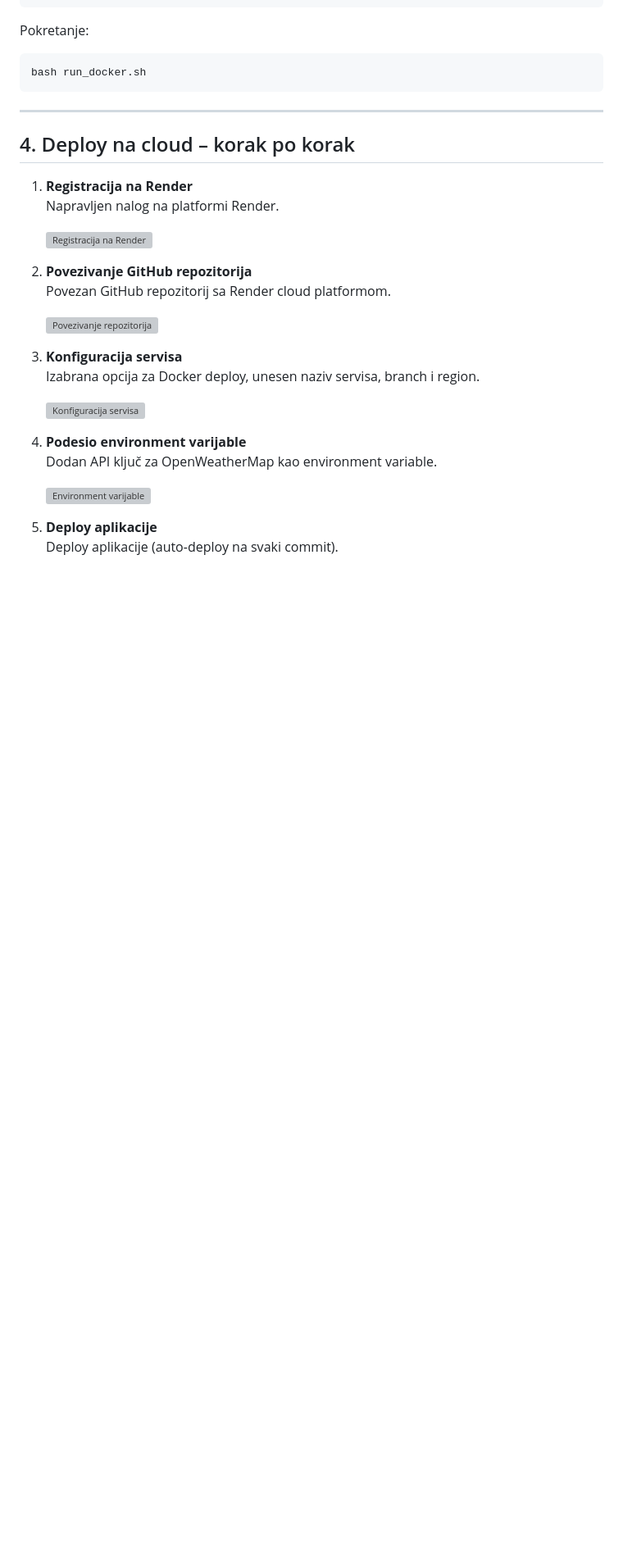
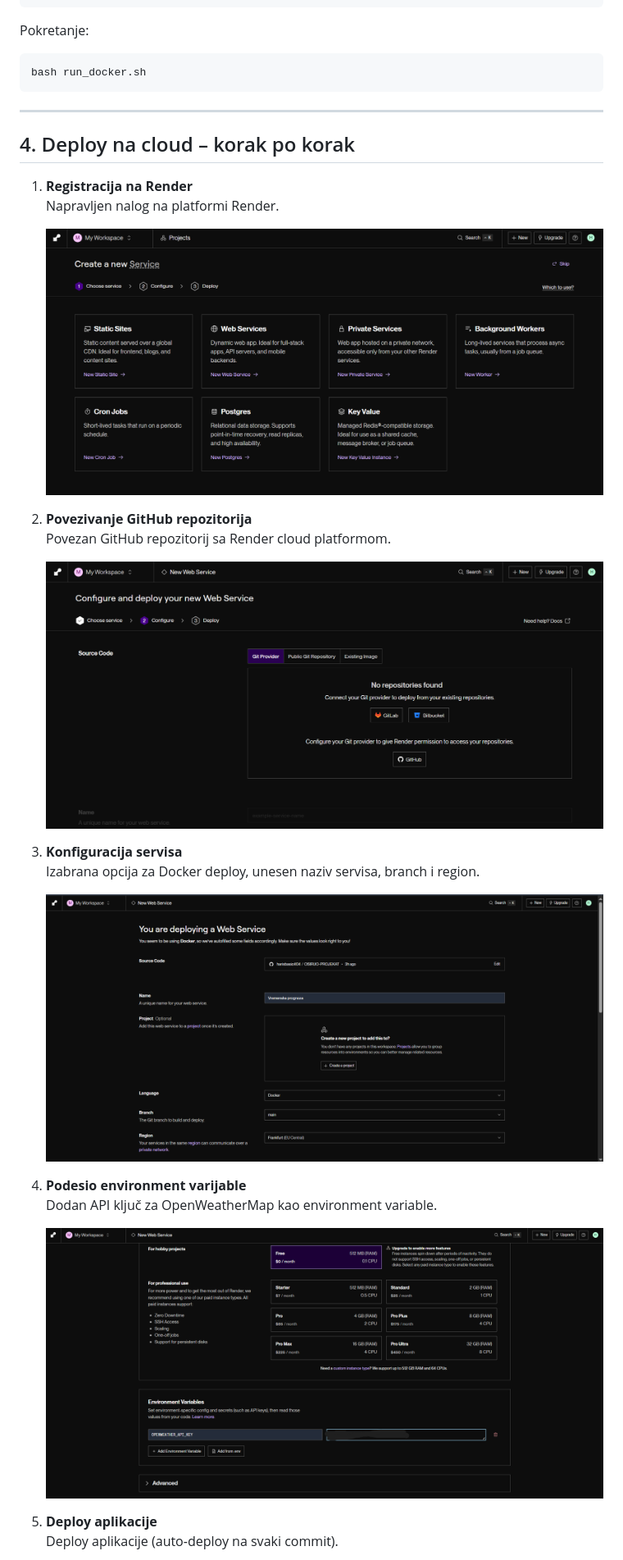
Before and after one commit to harisbasic404/OSIRUO-PROJEKAT, a Markdown page: README.md, the part around the change printed below. Shown: that part at 82% size. Drawn GitHub-style; blank space fills up the shorter version; grey boxes are pictures that could not be loaded.

Commit message:
Update image paths in README.md to use static directory for consistency

```diff
--- a/README.md
+++ b/README.md
@@ -69,22 +69,22 @@ bash run_docker.sh
 1. **Registracija na Render**
    Napravljen nalog na platformi Render.
 
-   ![Registracija na Render](img/renderlogin.png)
+   ![Registracija na Render](static/img/renderlogin.png)
 
 2. **Povezivanje GitHub repozitorija**
    Povezan GitHub repozitorij sa Render cloud platformom.
 
-   ![Povezivanje repozitorija](img/gitlink.png)
+   ![Povezivanje repozitorija](static/img/gitlink.png)
 
 3. **Konfiguracija servisa**
    Izabrana opcija za Docker deploy, unesen naziv servisa, branch i region.
 
-   ![Konfiguracija servisa](img/postavke.png)
+   ![Konfiguracija servisa](static/img/postavke.png)
 
 4. **Podesio environment varijable**
    Dodan API ključ za OpenWeatherMap kao environment variable.
 
-   ![Environment varijable](img/apykeyy.png)
+   ![Environment varijable](static/img/apykeyy.png)
 
 5. **Deploy aplikacije**
    Deploy aplikacije (auto-deploy na svaki commit).
```
Also changed, not shown: other parts of README.md (+8 -8 lines).
